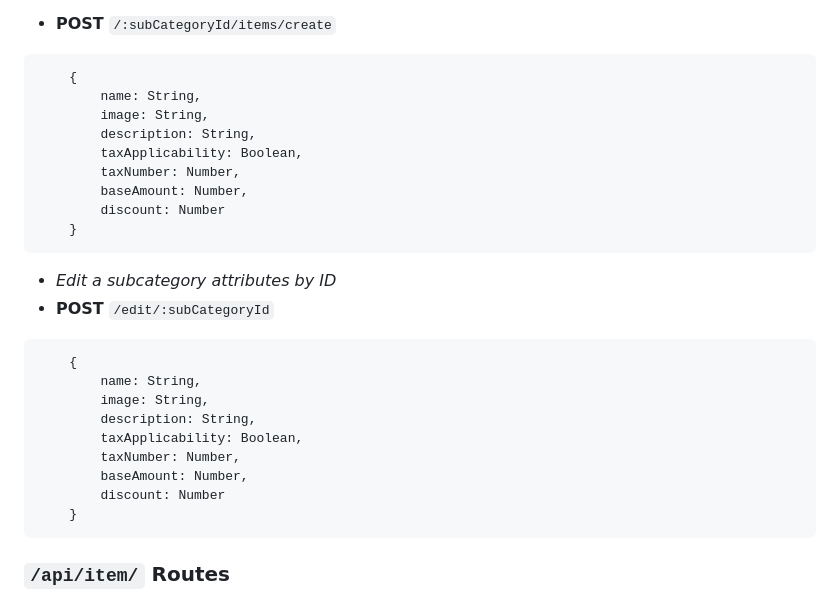
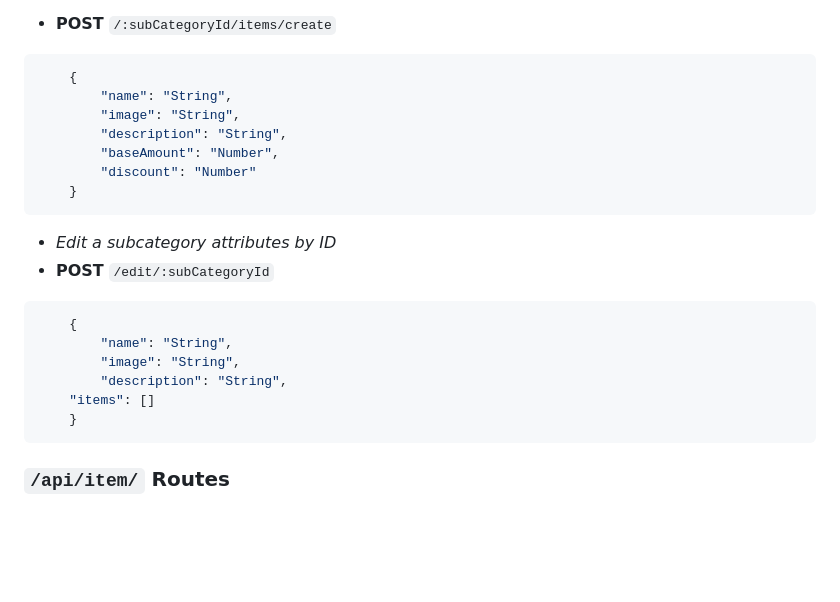
Before and after one commit to shubhampaithankar/guestara-assignment-node, a Markdown page: README.md, the part around the change printed below. Drawn GitHub-style; blank space fills up the shorter version.

````diff
--- a/README.md
+++ b/README.md
@@ -96,13 +91,11 @@
 -  **POST**  `/:subCategoryId/items/create`
 ```JSON
 	{
-		name: String,
-		image: String,
-		description: String,
-		taxApplicability: Boolean,
-		taxNumber: Number,
-		baseAmount: Number,
-		discount: Number
+		"name": "String",
+		"image": "String",
+		"description": "String",
+		"baseAmount": "Number",
+		"discount": "Number"
 	}
 ```
 
@@ -110,13 +103,10 @@
 -  **POST**  `/edit/:subCategoryId`
 ```JSON
 	{
-		name: String,
-		image: String,
-		description: String,
-		taxApplicability: Boolean,
-		taxNumber: Number,
-		baseAmount: Number,
-		discount: Number
+		"name": "String",
+		"image": "String",
+		"description": "String",
+    "items": []
 	}
 ```
 
````
Also changed, not shown: other parts of README.md (+36 -43 lines).
